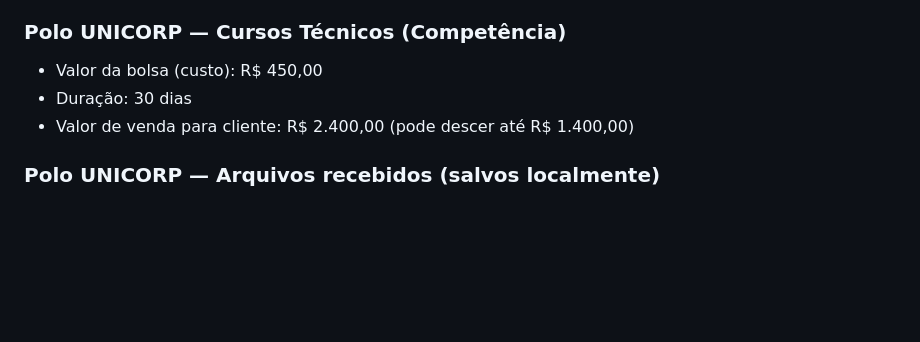
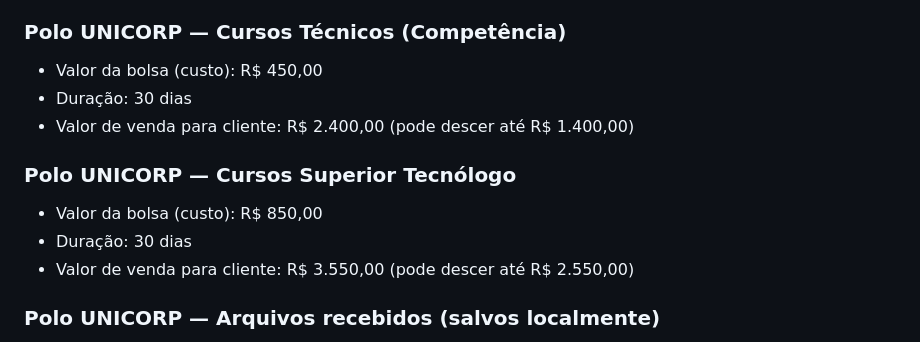
Before and after one commit to koheleth/cursos, a Markdown page: MEMORY.md, the part around the change. Rendered like a GitHub page; blank space fills up the shorter version.

Commit message:
Add UNICORP superior tecnólogo pricing

```diff
--- a/MEMORY.md
+++ b/MEMORY.md
@@ -88,6 +88,11 @@ Sempre que o usuário pedir algo relacionado ao escritório (mensagens, organiza
 - Duração: 30 dias
 - Valor de venda para cliente: R$ 2.400,00 (pode descer até R$ 1.400,00)
 
+### Polo UNICORP — Cursos Superior Tecnólogo
+- Valor da bolsa (custo): R$ 850,00
+- Duração: 30 dias
+- Valor de venda para cliente: R$ 3.550,00 (pode descer até R$ 2.550,00)
+
 ### Polo UNICORP — Arquivos recebidos (salvos localmente)
 - Relação dos Cursos Técnicos EAD – Regular: /root/.openclaw/workspace/assets/unicorp/relacao_cursos_tecnicos_ead_regular.pdf
 - Relação dos Cursos Técnicos por Competência: /root/.openclaw/workspace/assets/unicorp/relacao_cursos_tecnicos_competencia.pdf
```
